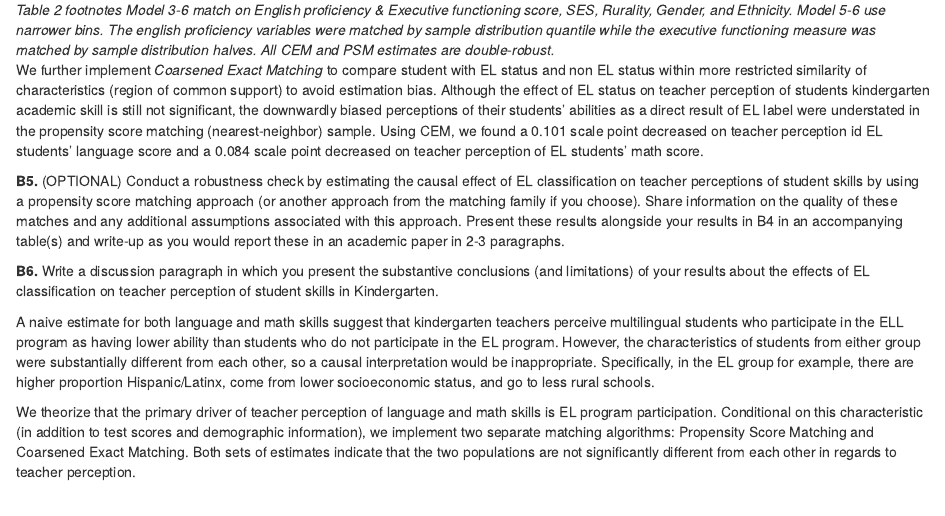
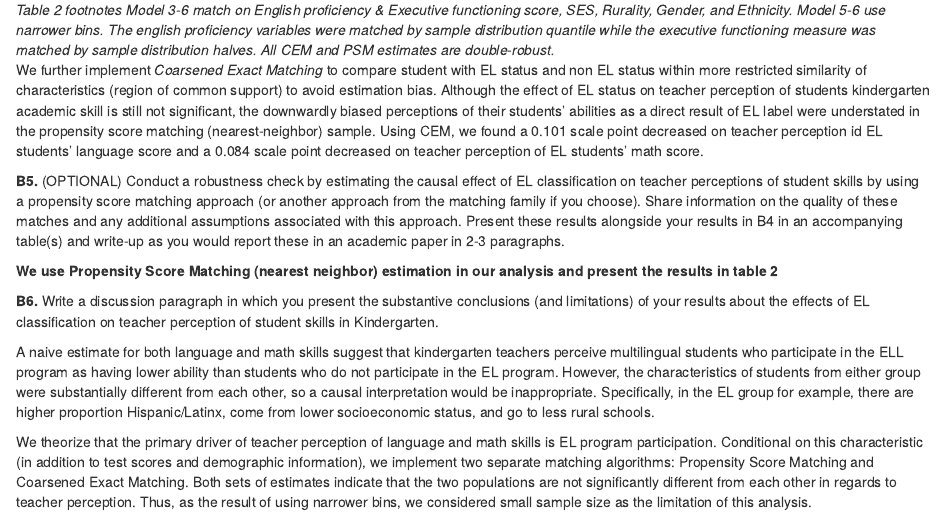
Before and after one commit to merlyklaas/DARE4, an R Markdown document (script/DARE4.Rmd): the page in a window 1100 px wide, from 16080 px down before the commit and from 16100 px down after it, so that both start at the same text. The pictures show the output file script/DARE4.html that the author committed with the source, opened offline.

Commit message:
b5 and add limitation

````diff
--- a/script/DARE4.Rmd
+++ b/script/DARE4.Rmd
@@ -320,6 +320,8 @@ We further implement *Coarsened Exact Matching* to compare student with EL statu
 \newpage
 **B5.** (OPTIONAL) Conduct a robustness check by estimating the causal effect of EL classification on teacher perceptions of student skills by using a propensity score matching approach (or another approach from the matching family if you choose). Share information on the quality of these matches and any additional assumptions associated with this approach. Present these results alongside your results in B4 in an accompanying table(s) and write-up as you would report these in an academic paper in 2-3 paragraphs.
 
+
+**We use Propensity Score Matching (nearest neighbor) estimation in our analysis and present the results in table 2**
 ```{r}
 
 ```
@@ -328,4 +330,4 @@ We further implement *Coarsened Exact Matching* to compare student with EL statu
 
 A naive estimate for both language and math skills suggest that kindergarten teachers perceive multilingual students who participate in the ELL program as having lower ability than students who do not participate in the EL program. However, the characteristics of students from either group were substantially different from each other, so a causal interpretation would be inappropriate. Specifically, in the EL group for example, there are higher proportion Hispanic/Latinx, come from lower socioeconomic status, and go to less rural schools.
 
-We theorize that the primary driver of teacher perception of language and math skills is EL program participation. Conditional on this characteristic (in addition to test scores and demographic information), we implement two separate matching algorithms: Propensity Score Matching and Coarsened Exact Matching. Both sets of estimates indicate that the two populations are not significantly different from each other in regards to teacher perception.
+We theorize that the primary driver of teacher perception of language and math skills is EL program participation. Conditional on this characteristic (in addition to test scores and demographic information), we implement two separate matching algorithms: Propensity Score Matching and Coarsened Exact Matching. Both sets of estimates indicate that the two populations are not significantly different from each other in regards to teacher perception. Thus, as the result of using narrower bins, we considered small sample size as the limitation of this analysis.
````
Also changed, not shown: script/DARE4.html, script/DARE4.pdf.
